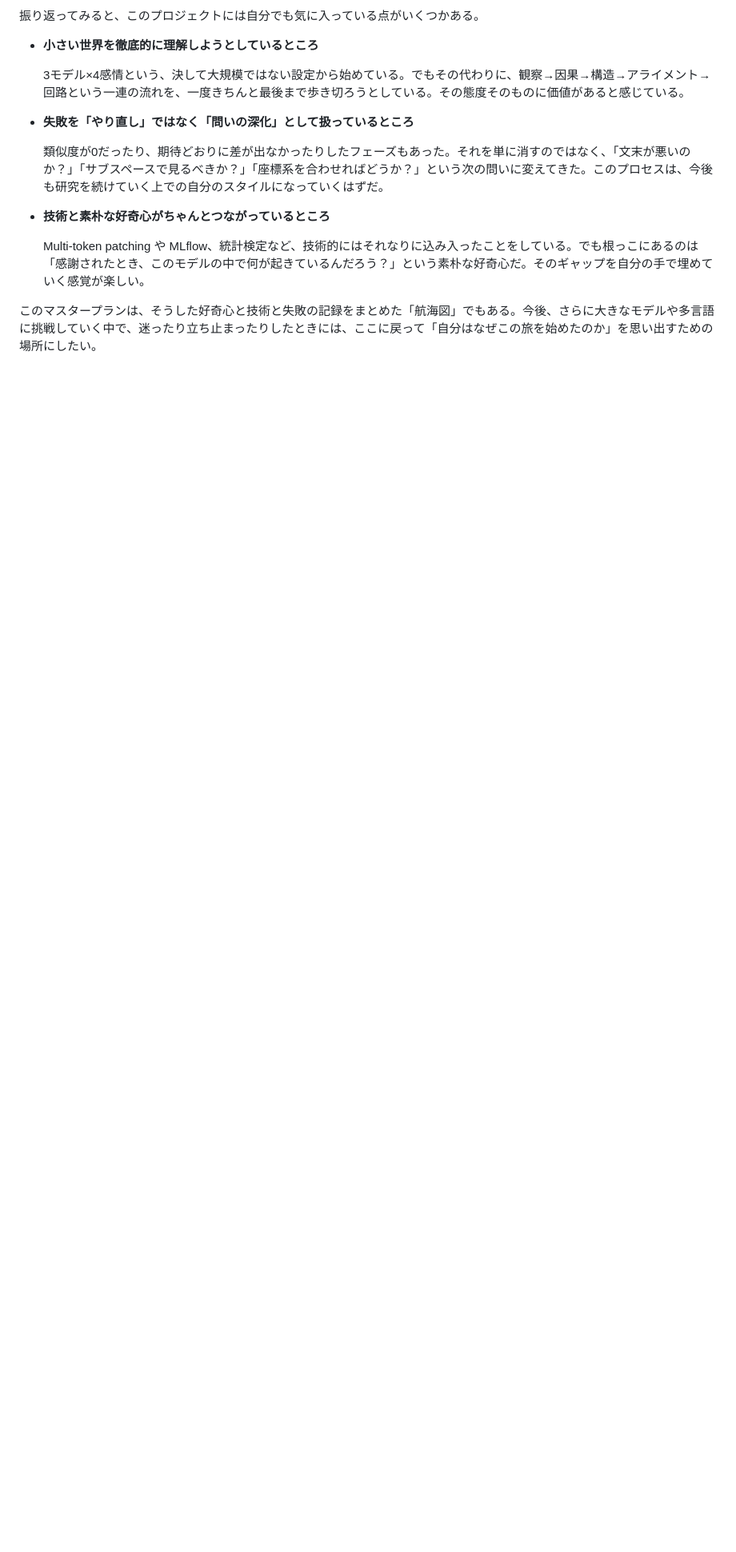
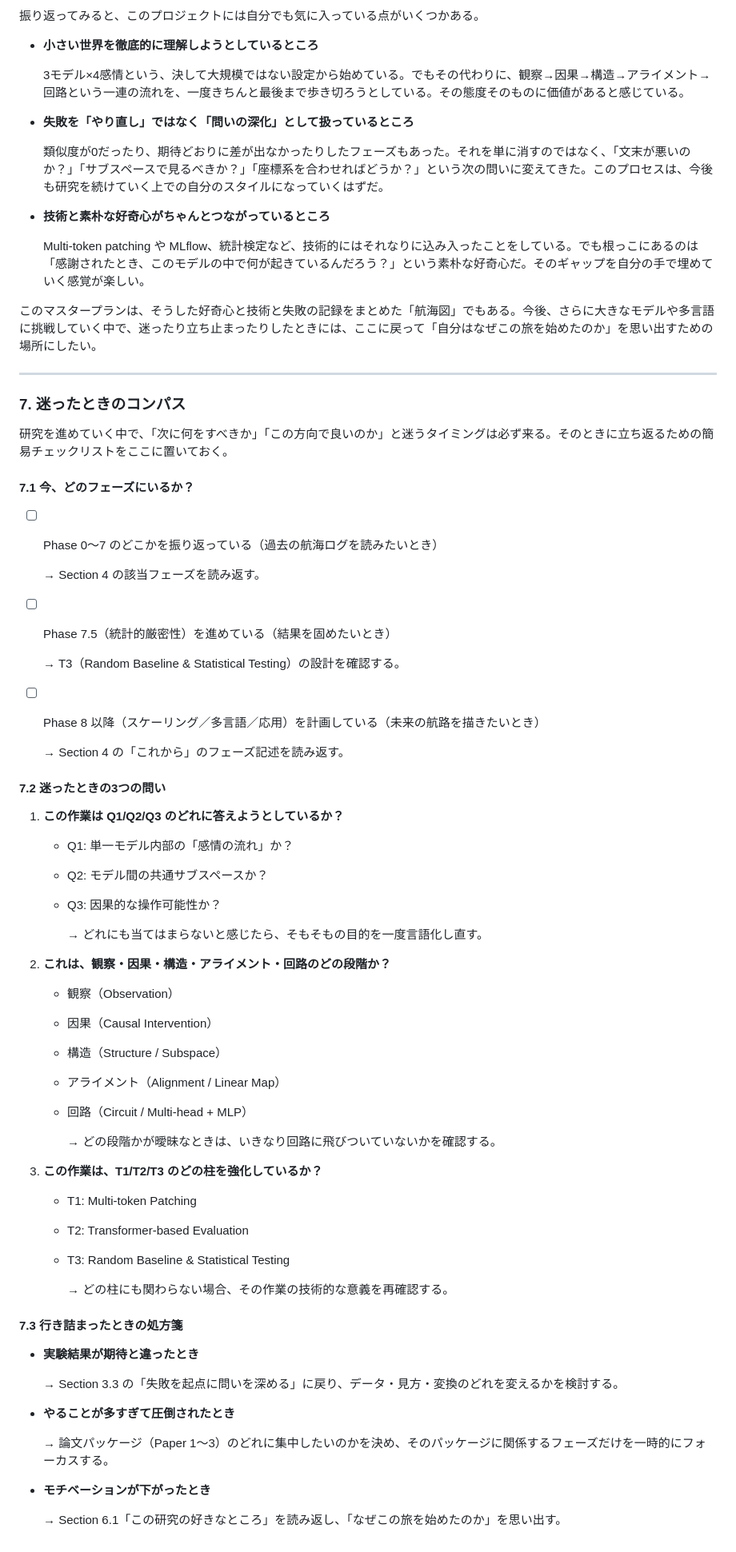
Before and after one commit to toshiohanawa/emotion-circuits-project, a Markdown page: masterplan.md, the part around the change printed below. Shown: that part at 80% size. Rendered like a GitHub page; blank space fills up the shorter version.

```diff
--- a/masterplan.md
+++ b/masterplan.md
@@ -632,3 +666,56 @@ T1〜T3は、Phase 5以降の設計でとくに重要になる。今後のフェ
   Multi-token patching や MLflow、統計検定など、技術的にはそれなりに込み入ったことをしている。でも根っこにあるのは「感謝されたとき、このモデルの中で何が起きているんだろう？」という素朴な好奇心だ。そのギャップを自分の手で埋めていく感覚が楽しい。
 
 このマスタープランは、そうした好奇心と技術と失敗の記録をまとめた「航海図」でもある。今後、さらに大きなモデルや多言語に挑戦していく中で、迷ったり立ち止まったりしたときには、ここに戻って「自分はなぜこの旅を始めたのか」を思い出すための場所にしたい。
+
+---
+
+### 7. 迷ったときのコンパス
+
+研究を進めていく中で、「次に何をすべきか」「この方向で良いのか」と迷うタイミングは必ず来る。そのときに立ち返るための簡易チェックリストをここに置いておく。
+
+#### 7.1 今、どのフェーズにいるか？
+
+* [ ] Phase 0〜7 のどこかを振り返っている（過去の航海ログを読みたいとき）
+
+  → Section 4 の該当フェーズを読み返す。
+* [ ] Phase 7.5（統計的厳密性）を進めている（結果を固めたいとき）
+
+  → T3（Random Baseline & Statistical Testing）の設計を確認する。
+* [ ] Phase 8 以降（スケーリング／多言語／応用）を計画している（未来の航路を描きたいとき）
+
+  → Section 4 の「これから」のフェーズ記述を読み返す。
+
+#### 7.2 迷ったときの3つの問い
+
+1. **この作業は Q1/Q2/Q3 のどれに答えようとしているか？**
+   * Q1: 単一モデル内部の「感情の流れ」か？
+   * Q2: モデル間の共通サブスペースか？
+   * Q3: 因果的な操作可能性か？
+
+     → どれにも当てはまらないと感じたら、そもそもの目的を一度言語化し直す。
+2. **これは、観察・因果・構造・アライメント・回路のどの段階か？**
+   * 観察（Observation）
+   * 因果（Causal Intervention）
+   * 構造（Structure / Subspace）
+   * アライメント（Alignment / Linear Map）
+   * 回路（Circuit / Multi-head + MLP）
+
+     → どの段階かが曖昧なときは、いきなり回路に飛びついていないかを確認する。
+3. **この作業は、T1/T2/T3 のどの柱を強化しているか？**
+   * T1: Multi-token Patching
+   * T2: Transformer-based Evaluation
+   * T3: Random Baseline & Statistical Testing
+
+     → どの柱にも関わらない場合、その作業の技術的な意義を再確認する。
+
+#### 7.3 行き詰まったときの処方箋
+
+* **実験結果が期待と違ったとき**
+
+  → Section 3.3 の「失敗を起点に問いを深める」に戻り、データ・見方・変換のどれを変えるかを検討する。
+* **やることが多すぎて圧倒されたとき**
+
+  → 論文パッケージ（Paper 1〜3）のどれに集中したいのかを決め、そのパッケージに関係するフェーズだけを一時的にフォーカスする。
+* **モチベーションが下がったとき**
+
+  → Section 6.1「この研究の好きなところ」を読み返し、「なぜこの旅を始めたのか」を思い出す。
```
Also changed, not shown: other parts of masterplan.md (+34 -0 lines).
